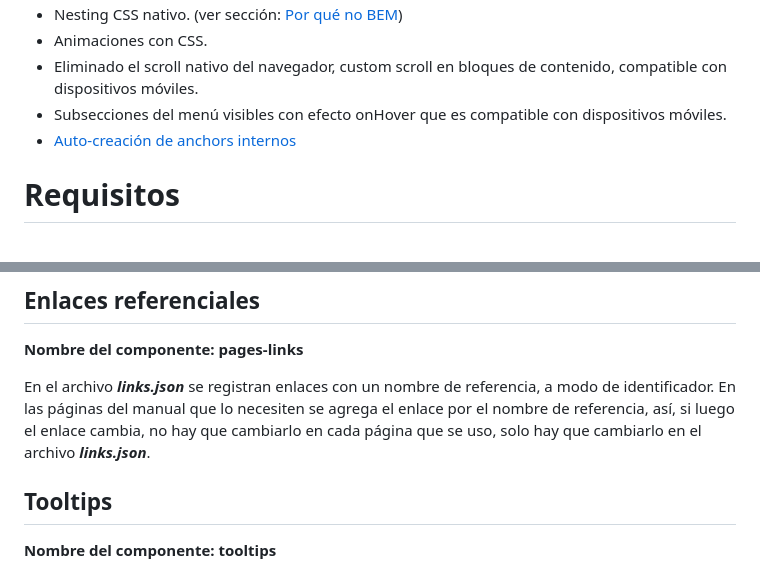
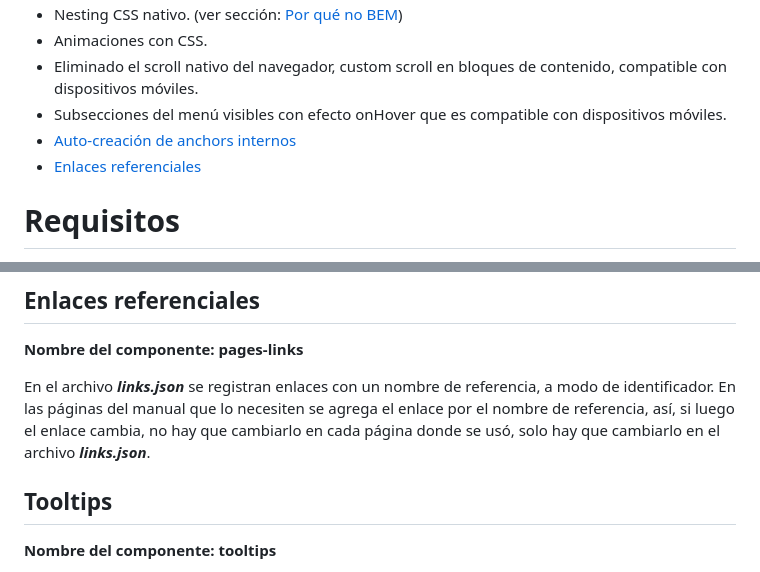
Before and after one commit to BasilioGarcia/CodexEstigma, a Markdown page: README.md, 2 parts joined by grey strips. GitHub-like rendering.

Commit message:
enlaces referenciales

```diff
--- a/README.md
+++ b/README.md
@@ -13,6 +13,7 @@ El manual puede ser consultado online [AQUÍ](https://basiliogarcia.github.io/Co
 - Eliminado el scroll nativo del navegador, custom scroll en bloques de contenido, compatible con dispositivos móviles.
 - Subsecciones del menú visibles con efecto onHover que es compatible con dispositivos móviles.
 - [Auto-creación de anchors internos](#auto-creación-de-anchors-internos)
+- [Enlaces referenciales](#enlaces-referenciales)
 
 # Requisitos
 Debido a que este manual ejecuta funciones avanzadas de JavaScript, requiere ser interpretado en un servidor web HTTP,
@@ -188,7 +190,7 @@ coloca un atributo ID, automáticamente se convierte en un enlace interno a ese
 
 En el archivo **_links.json_** se registran enlaces con un nombre de referencia, a modo de identificador.
 En las páginas del manual que lo necesiten se agrega el enlace por el nombre de referencia, así, si luego el enlace
-cambia, no hay que cambiarlo en cada página que se uso, solo hay que cambiarlo en el archivo **_links.json_**.
+cambia, no hay que cambiarlo en cada página donde se usó, solo hay que cambiarlo en el archivo **_links.json_**.
 
 ## Tooltips
 **Nombre del componente: tooltips**
```
Also changed, not shown: other parts of README.md (+1 -0 lines).
